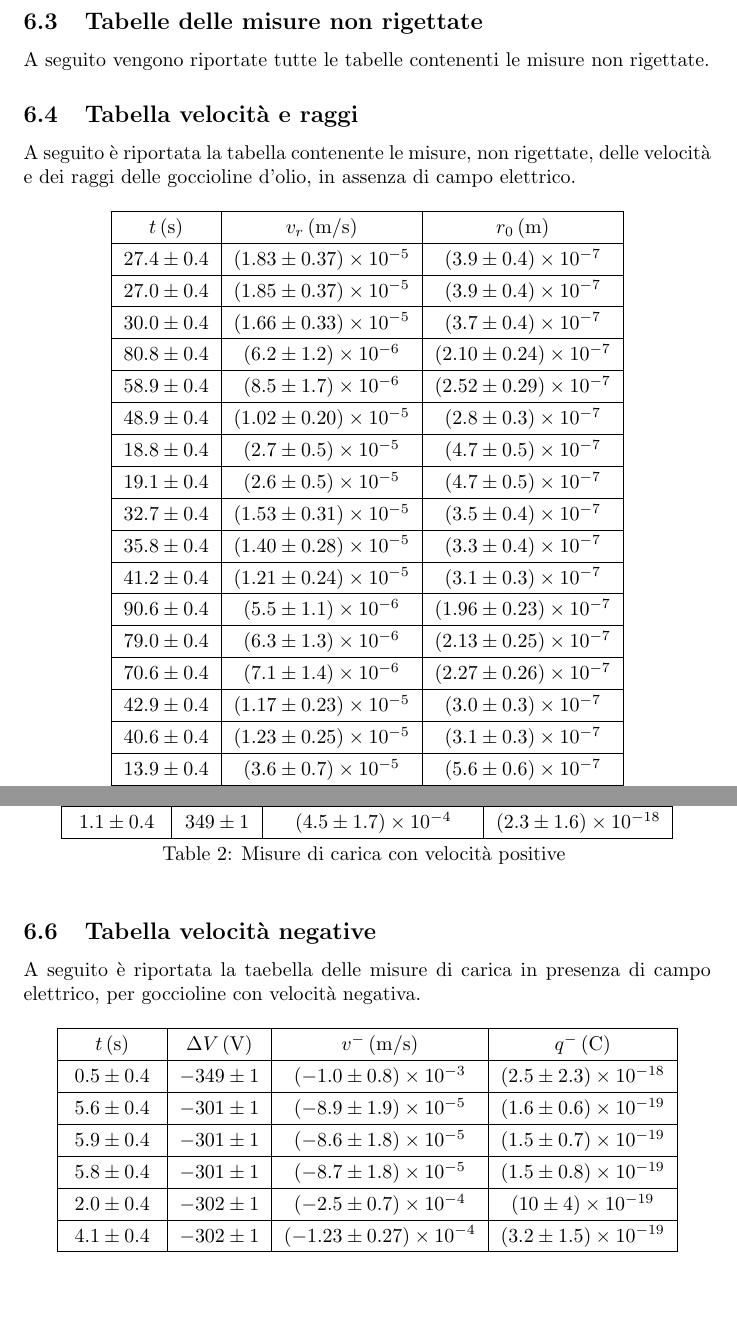
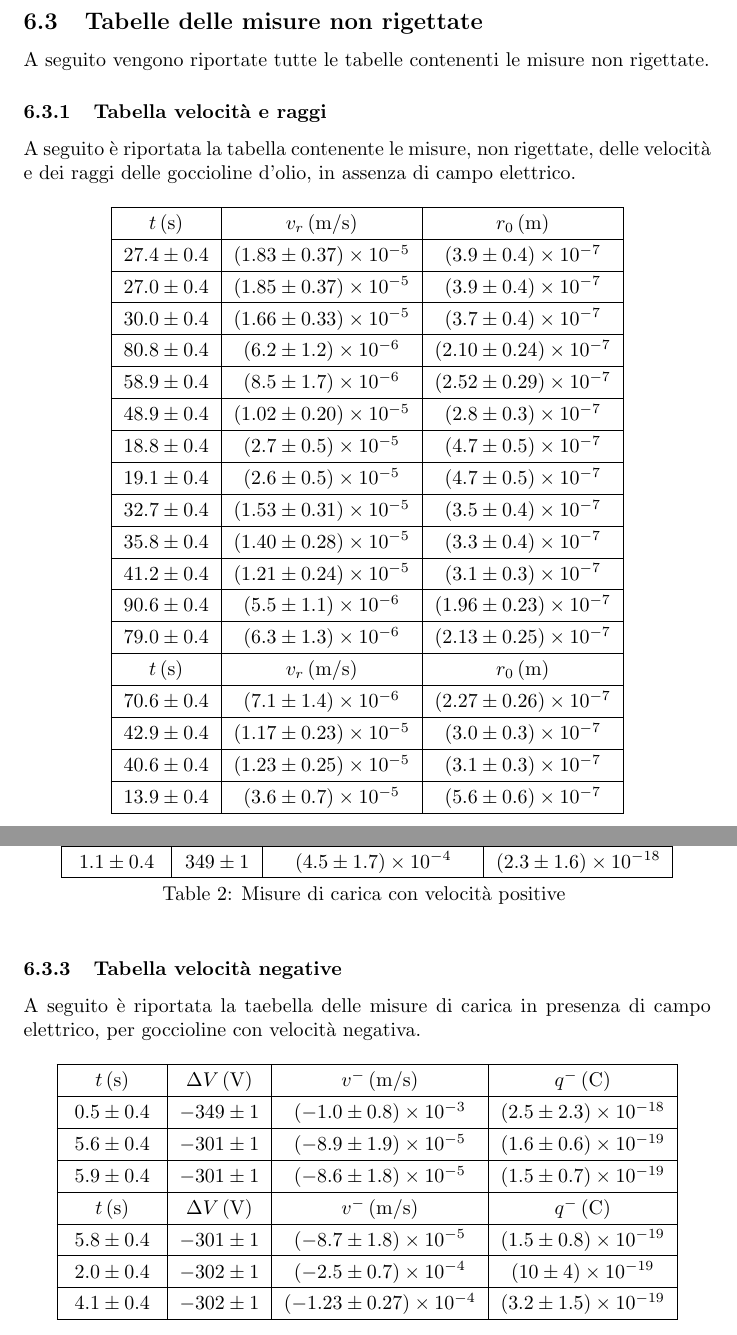
Before and after one commit to leorigoni/LabOEFM, a LaTeX document (millikan/tex/main.tex, which reads millikan/tex/qm.tex, millikan/tex/vr.tex): two parts of pages 9 and 11 of 12, joined at a grey line, cut so that both start at the same text, the shorter picture padded with empty space. Compiled offline with pdfLaTeX.

Commit message:
modified:   millikan/tex/main.aux 	modified:   millikan/tex/main.fdb_latexmk 	modified:   millikan/tex/main.log 	modified:   millikan/tex/main.pdf 	modified:   millikan/tex/main.synctex.gz 	modified:   millikan/tex/qm.tex 	modified:   millikan/tex/qp.tex 	modified:   millikan/tex/vr.tex

```diff
--- a/millikan/tex/qm.tex
+++ b/millikan/tex/qm.tex
@@ -1,4 +1,4 @@
-\subsection{Tabella velocità negative}
+\subsubsection{Tabella velocità negative}
 A seguito è riportata la taebella delle misure di carica in presenza di campo elettrico, per goccioline con velocità negativa.        \renewcommand{\arraystretch}{1.3} % Aumenta l'altezza delle righe per migliorare la leggibilità
         \begin{longtable}[C]{|c|c|c|c|}
             \hline
@@ -9,6 +9,8 @@ A seguito è riportata la taebella delle misure di carica in presenza di campo e
             $5.6 \pm 0.4$ & $-301 \pm 1$ & $(-8.9 \pm 1.9) \times 10^{-5}$ & $(1.6 \pm 0.6) \times 10^{-19}$ \\
             \hline
             $5.9 \pm 0.4$ & $-301 \pm 1$ & $(-8.6 \pm 1.8) \times 10^{-5}$ & $(1.5 \pm 0.7) \times 10^{-19}$ \\
+            \hline
+            $t \, (\mathrm{s})$ & $\Delta V \, (\mathrm{V})$ & $v^- \, (\mathrm{m/s})$ & $q^- \, (\mathrm{C})$ \\
             \hline
             $5.8 \pm 0.4$ & $-301 \pm 1$ & $(-8.7 \pm 1.8) \times 10^{-5}$ & $(1.5 \pm 0.8) \times 10^{-19}$ \\
             \hline
--- a/millikan/tex/vr.tex
+++ b/millikan/tex/vr.tex
@@ -1,4 +1,4 @@
-\subsection{Tabella velocità e raggi}
+\subsubsection{Tabella velocità e raggi}
 A seguito è riportata la tabella contenente le misure, non rigettate, delle velocità e dei raggi delle goccioline d'olio, in assenza di campo elettrico.        \renewcommand{\arraystretch}{1.3} % Aumenta l'altezza delle righe per migliorare la leggibilità
         \begin{longtable}[C]{|c|c|c|}
             \hline
@@ -29,6 +29,8 @@ A seguito è riportata la tabella contenente le misure, non rigettate, delle vel
             $90.6 \pm 0.4$ & $(5.5 \pm 1.1) \times 10^{-6}$ & $(1.96 \pm 0.23) \times 10^{-7}$ \\
             \hline
             $79.0 \pm 0.4$ & $(6.3 \pm 1.3) \times 10^{-6}$ & $(2.13 \pm 0.25) \times 10^{-7}$ \\
+            \hline
+            $t \, (\mathrm{s})$ & $v_r \, (\mathrm{m/s})$ & $r_0 \, (\mathrm{m})$ \\
             \hline
             $70.6 \pm 0.4$ & $(7.1 \pm 1.4) \times 10^{-6}$ & $(2.27 \pm 0.26) \times 10^{-7}$ \\
             \hline
```
Also changed, not shown: millikan/tex/qp.tex (+1 -1 lines), millikan/tex/main.pdf, 4 other files.
